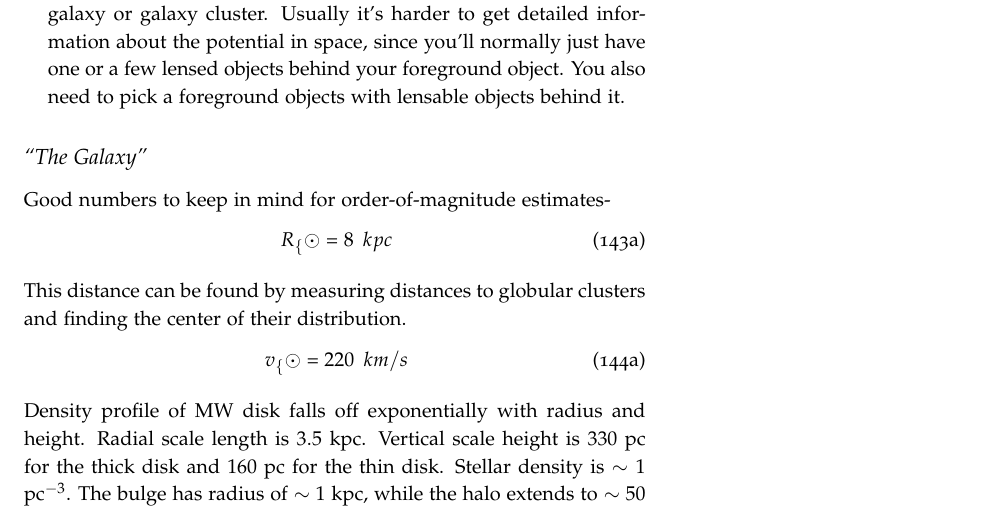
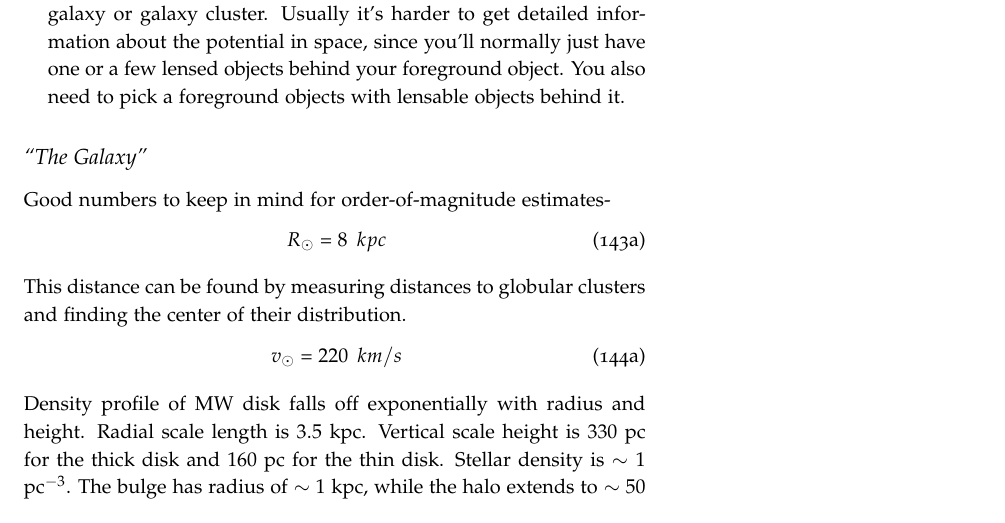
Before and after one commit to mweastwood/QualReview, a LaTeX document (review.tex, which reads galaxies.tex): part of page 46 of 77, cut so that both start at the same text. Compiled offline with pdfLaTeX.

Commit message:
fixed typos

```diff
--- a/galaxies.tex
+++ b/galaxies.tex
@@ -92,14 +92,14 @@ Radio:  The continuum is dominated by synchrotron emission (from black holes, je
 Good numbers to keep in mind for order-of-magnitude estimates-
 \begin{dgroup}
 \begin{dmath}
-R_\{\odot}=8\ kpc
+R_{\odot}=8\ kpc
 \end{dmath}
 \end{dgroup}
 This distance can be found by measuring distances to globular clusters and
 finding the center of their distribution.
 \begin{dgroup}
 \begin{dmath}
-v_\{\odot}=220\ km/s
+v_{\odot}=220\ km/s
 \end{dmath}
 \end{dgroup}
 Density profile of MW disk falls off exponentially with radius and height.
```
Also changed, not shown: galaxies.tex (2 more changed lines).
